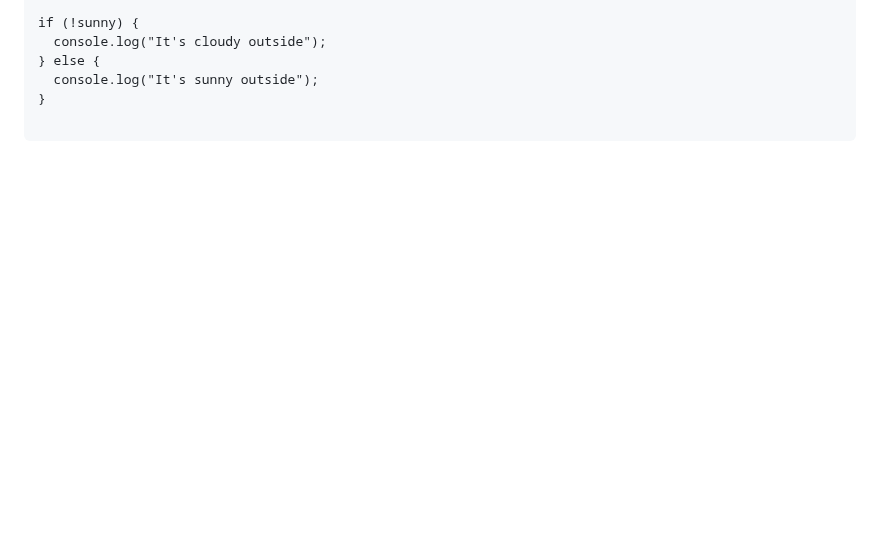
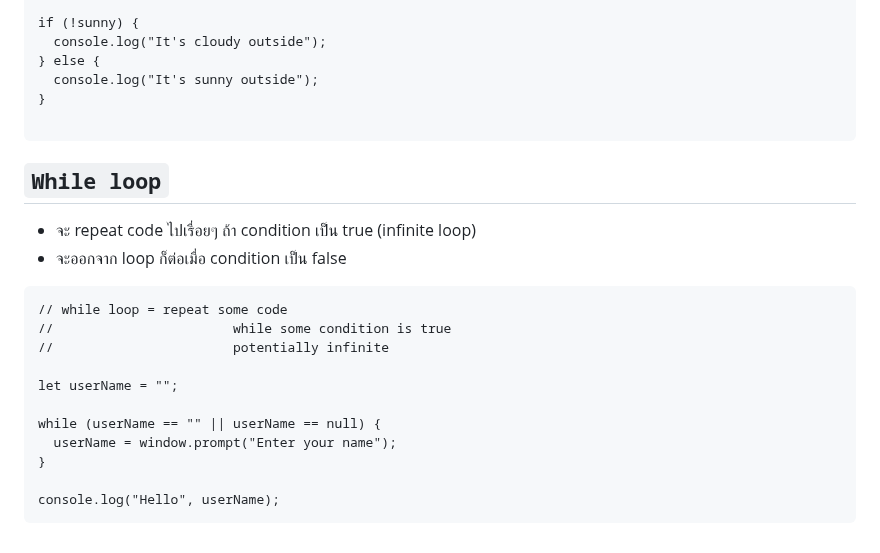
Before and after one commit to guntza10/Javascript-Zero-to-Hero, a Markdown page: README.md, the part around the change. Drawn GitHub-style; blank space fills up the shorter version.

Commit message:
while loop

````diff
--- a/README.md
+++ b/README.md
@@ -362,3 +362,22 @@ if (!sunny) {
 }
 
 ```
+
+## `While loop`
+
+- จะ repeat code ไปเรื่อยๆ ถ้า condition เป็น true (infinite loop)
+- จะออกจาก loop ก็ต่อเมื่อ condition เป็น false
+
+```
+// while loop = repeat some code
+//                       while some condition is true
+//                       potentially infinite
+
+let userName = "";
+
+while (userName == "" || userName == null) {
+  userName = window.prompt("Enter your name");
+}
+
+console.log("Hello", userName);
+```
````
